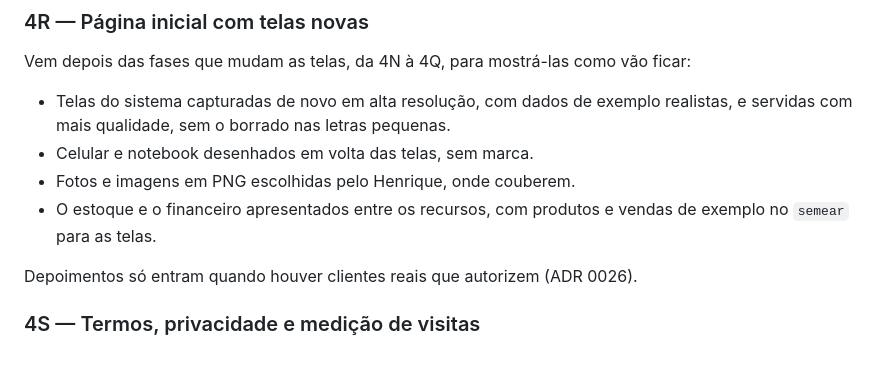
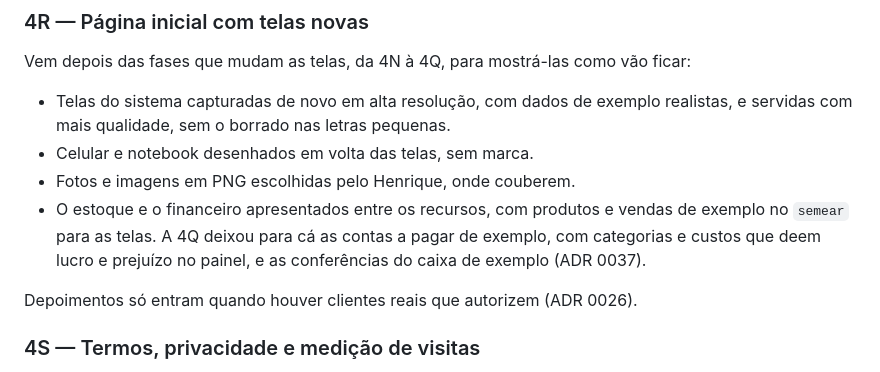
Before and after one commit to HenriqueLiuti5/bancada, a Markdown page: docs/PLANO.md, the part around the change. Drawn GitHub-style.

Commit message:
Plano: o que a 4R leva da 4Q
A fase 4Q terminou com as quatro partes do financeiro. A 4R, a
proxima, passa a dizer que os dados de exemplo dela incluem as contas
a pagar, com categorias e custos que deem lucro e prejuizo no painel,
e as conferencias do caixa, que a 4Q deixou para la (ADR 0037).

Co-Authored-By: Claude Opus 5.5 <noreply@anthropic.com>

```diff
--- a/docs/PLANO.md
+++ b/docs/PLANO.md
@@ -585,7 +585,8 @@ Vem depois das fases que mudam as telas, da 4N à 4Q, para mostrá-las como vão
 - Celular e notebook desenhados em volta das telas, sem marca.
 - Fotos e imagens em PNG escolhidas pelo Henrique, onde couberem.
 - O estoque e o financeiro apresentados entre os recursos, com produtos e vendas de exemplo no
-  `semear` para as telas.
+  `semear` para as telas. A 4Q deixou para cá as contas a pagar de exemplo, com categorias e
+  custos que deem lucro e prejuízo no painel, e as conferências do caixa de exemplo (ADR 0037).
 
 Depoimentos só entram quando houver clientes reais que autorizem (ADR 0026).
 
```
